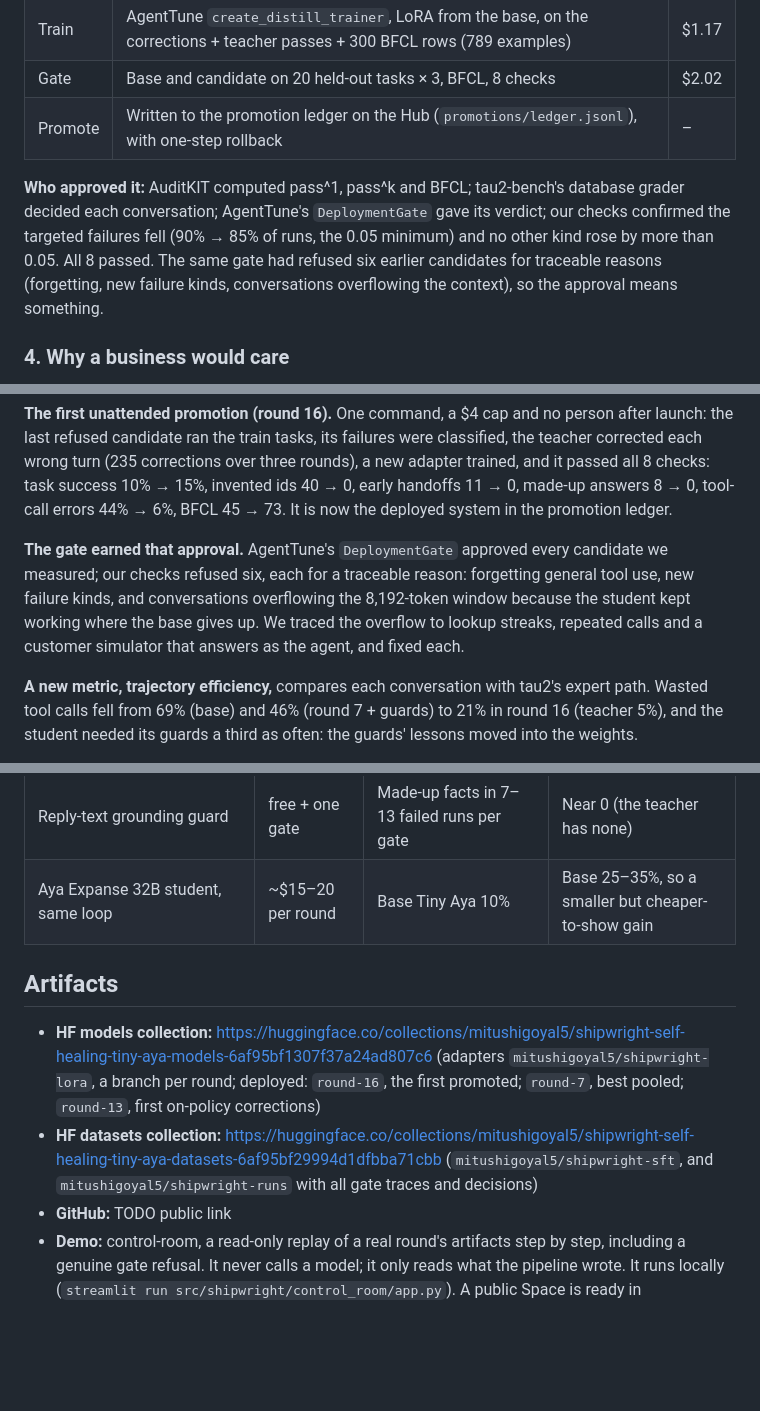
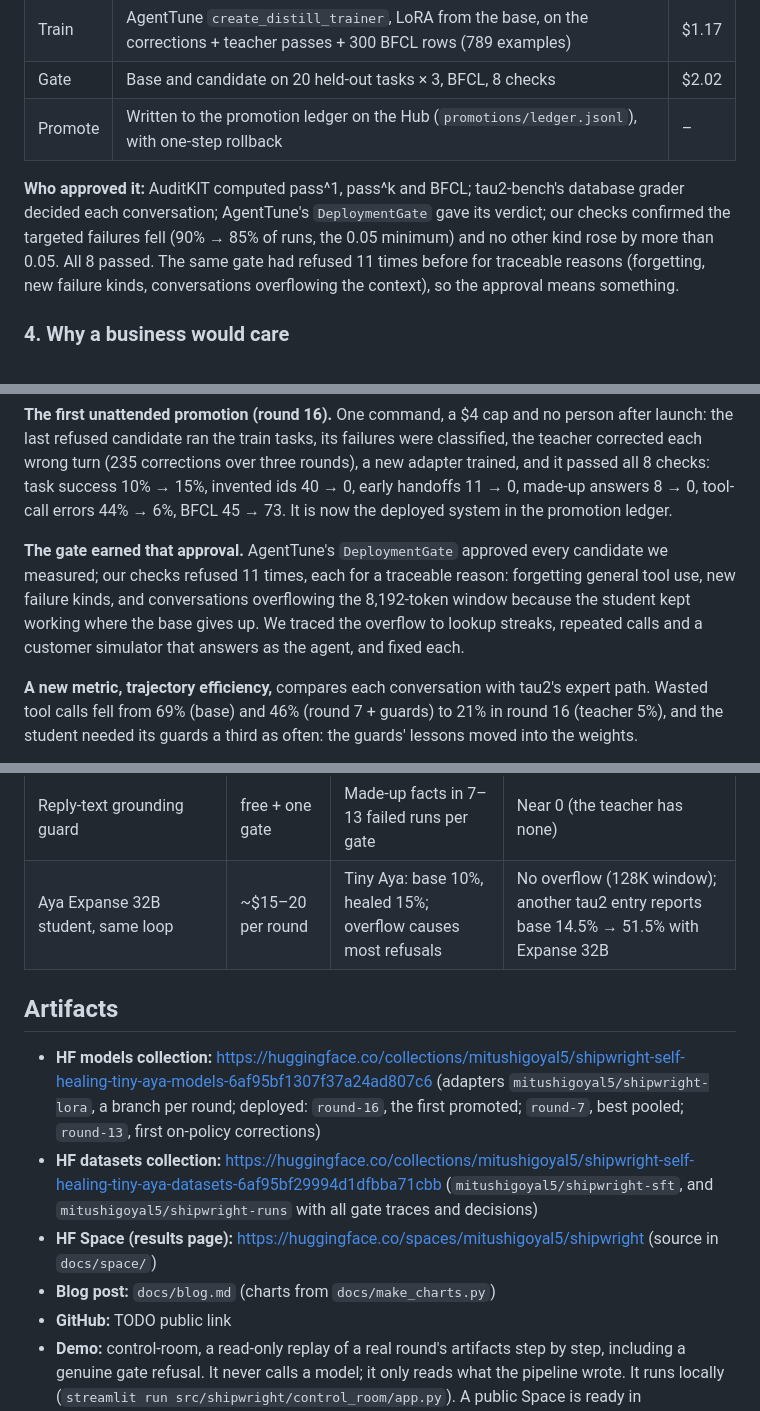
Before and after one commit to tejasnafde/Shipwright, a Markdown page: WRITEUP.md, 3 parts joined by grey strips. Rendered like a GitHub page; blank space fills up the shorter version.

```diff
--- a/WRITEUP.md
+++ b/WRITEUP.md
@@ -69,7 +84,7 @@ One command (`shipwright run --config configs/rounds/r16-corrections.yaml --laun
 | Gate | Base and candidate on 20 held-out tasks × 3, BFCL, 8 checks | $2.02 |
 | Promote | Written to the promotion ledger on the Hub (`promotions/ledger.jsonl`), with one-step rollback | – |
 
-**Who approved it:** AuditKIT computed pass^1, pass^k and BFCL; tau2-bench's database grader decided each conversation; AgentTune's `DeploymentGate` gave its verdict; our checks confirmed the targeted failures fell (90% → 85% of runs, the 0.05 minimum) and no other kind rose by more than 0.05. All 8 passed. The same gate had refused six earlier candidates for traceable reasons (forgetting, new failure kinds, conversations overflowing the context), so the approval means something.
+**Who approved it:** AuditKIT computed pass^1, pass^k and BFCL; tau2-bench's database grader decided each conversation; AgentTune's `DeploymentGate` gave its verdict; our checks confirmed the targeted failures fell (90% → 85% of runs, the 0.05 minimum) and no other kind rose by more than 0.05. All 8 passed. The same gate had refused 11 times before for traceable reasons (forgetting, new failure kinds, conversations overflowing the context), so the approval means something.
 
 ### 4. Why a business would care
 
@@ -111,7 +126,7 @@ A candidate is deployed only if it passes all 8 checks of a frozen gate: AuditKI
 
 **The first unattended promotion (round 16).** One command, a $4 cap and no person after launch: the last refused candidate ran the train tasks, its failures were classified, the teacher corrected each wrong turn (235 corrections over three rounds), a new adapter trained, and it passed all 8 checks: task success 10% → 15%, invented ids 40 → 0, early handoffs 11 → 0, made-up answers 8 → 0, tool-call errors 44% → 6%, BFCL 45 → 73. It is now the deployed system in the promotion ledger.
 
-**The gate earned that approval.** AgentTune's `DeploymentGate` approved every candidate we measured; our checks refused six, each for a traceable reason: forgetting general tool use, new failure kinds, and conversations overflowing the 8,192-token window because the student kept working where the base gives up. We traced the overflow to lookup streaks, repeated calls and a customer simulator that answers as the agent, and fixed each.
+**The gate earned that approval.** AgentTune's `DeploymentGate` approved every candidate we measured; our checks refused 11 times, each for a traceable reason: forgetting general tool use, new failure kinds, and conversations overflowing the 8,192-token window because the student kept working where the base gives up. We traced the overflow to lookup streaks, repeated calls and a customer simulator that answers as the agent, and fixed each.
 
 **A new metric, trajectory efficiency,** compares each conversation with tau2's expert path. Wasted tool calls fell from 69% (base) and 46% (round 7 + guards) to 21% in round 16 (teacher 5%), and the student needed its guards a third as often: the guards' lessons moved into the weights.
 
@@ -526,12 +548,14 @@ What 14 rounds taught us decides the order: the gate is too noisy to see a 5-poi
 | 2–3 more on-policy correction rounds | ~$3 per round | pass^1 15%, invented ids 2 | pass^1 20–25%; skipped policy steps down a third |
 | Condensed policy (1,500 → 500 tokens) + retrain | ~$3 | 36% of the window is fixed prompt | Under 25%, overflow near 0 without guards |
 | Reply-text grounding guard | free + one gate | Made-up facts in 7–13 failed runs per gate | Near 0 (the teacher has none) |
-| Aya Expanse 32B student, same loop | ~$15–20 per round | Base Tiny Aya 10% | Base 25–35%, so a smaller but cheaper-to-show gain |
+| Aya Expanse 32B student, same loop | ~$15–20 per round | Tiny Aya: base 10%, healed 15%; overflow causes most refusals | No overflow (128K window); another tau2 entry reports base 14.5% → 51.5% with Expanse 32B |
 
 ## Artifacts
 
 - **HF models collection:** https://huggingface.co/collections/mitushigoyal5/shipwright-self-healing-tiny-aya-models-6af95bf1307f37a24ad807c6 (adapters `mitushigoyal5/shipwright-lora`, a branch per round; deployed: `round-16`, the first promoted; `round-7`, best pooled; `round-13`, first on-policy corrections)
 - **HF datasets collection:** https://huggingface.co/collections/mitushigoyal5/shipwright-self-healing-tiny-aya-datasets-6af95bf29994d1dfbba71cbb (`mitushigoyal5/shipwright-sft`, and `mitushigoyal5/shipwright-runs` with all gate traces and decisions)
+- **HF Space (results page):** https://huggingface.co/spaces/mitushigoyal5/shipwright (source in `docs/space/`)
+- **Blog post:** `docs/blog.md` (charts from `docs/make_charts.py`)
 - **GitHub:** TODO public link
 - **Demo:** control-room, a read-only replay of a real round's artifacts step by step, including a genuine gate refusal. It never calls a model; it only reads what the pipeline wrote. It runs locally (`streamlit run src/shipwright/control_room/app.py`). A public Space is ready in `infra/space/`, but a live-server Space needs an HF PRO account.
 
```
Also changed, not shown: other parts of WRITEUP.md (+28 -6 lines), docs/blog.md (added, +84 -0 lines), docs/space/README.md (added, +17 -0 lines), docs/img/cost-vs-success-dark.png (added), docs/img/cost-vs-success-light.png (added), docs/img/gates-dark.png (added), docs/img/gates-light.png (added), docs/img/wasted-calls-dark.png (added), docs/img/wasted-calls-light.png (added), 2 other files.
